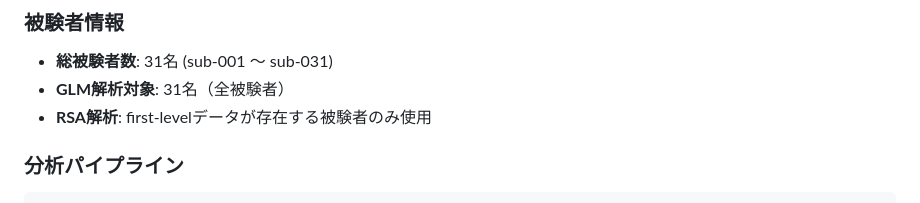
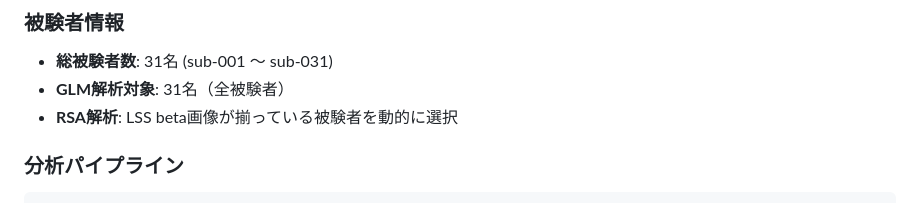
Before and after one commit to edegp/food-reward-analysis, a Markdown page: README.md, the part around the change. GitHub-like rendering.

Commit message:
docs: clarify RSA subject selection (LSS beta availability)

```diff
--- a/README.md
+++ b/README.md
@@ -122,7 +122,7 @@ food-reward-analysis/
 ### 被験者情報
 - **総被験者数**: 31名 (sub-001 〜 sub-031)
 - **GLM解析対象**: 31名（全被験者）
-- **RSA解析**: first-levelデータが存在する被験者のみ使用
+- **RSA解析**: LSS beta画像が揃っている被験者を動的に選択
 
 ### 分析パイプライン
 
```
